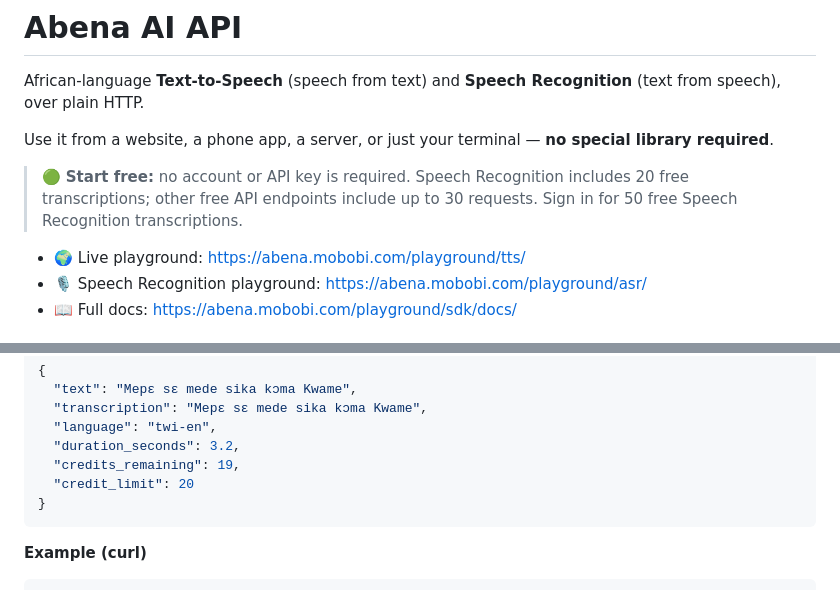
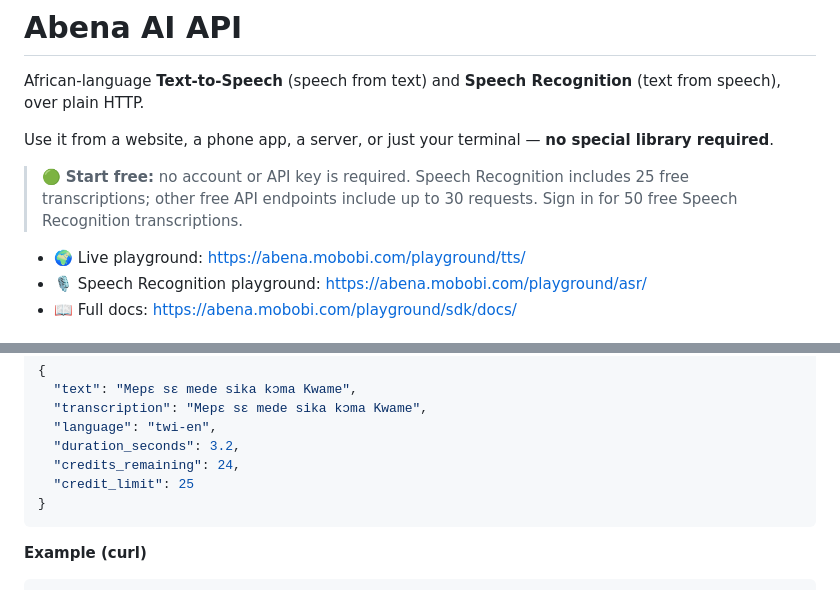
Before and after one commit to abenaai/abena-ai-api, a Markdown page: README.md, 2 parts joined by grey strips. GitHub-like rendering.

Commit message:
Raise anonymous ASR allowance to 25

````diff
--- a/README.md
+++ b/README.md
@@ -4,7 +4,7 @@ African‑language **Text‑to‑Speech** (speech from text) and **Speech Recogn
 
 Use it from a website, a phone app, a server, or just your terminal — **no special library required**.
 
-> 🟢 **Start free:** no account or API key is required. Speech Recognition includes 20 free transcriptions; other free API endpoints include up to 30 requests. Sign in for 50 free Speech Recognition transcriptions.
+> 🟢 **Start free:** no account or API key is required. Speech Recognition includes 25 free transcriptions; other free API endpoints include up to 30 requests. Sign in for 50 free Speech Recognition transcriptions.
 
 - 🌍 Live playground: <https://abena.mobobi.com/playground/tts/>
 - 🎙️ Speech Recognition playground: <https://abena.mobobi.com/playground/asr/>
@@ -115,8 +115,8 @@ Supported audio formats: WAV/PCM, MP3, M4A/AAC, FLAC, OGG, and other common form
   "transcription": "Mepɛ sɛ mede sika kɔma Kwame",
   "language": "twi-en",
   "duration_seconds": 3.2,
-  "credits_remaining": 19,
-  "credit_limit": 20
+  "credits_remaining": 24,
+  "credit_limit": 25
 }
 ```
 
````
